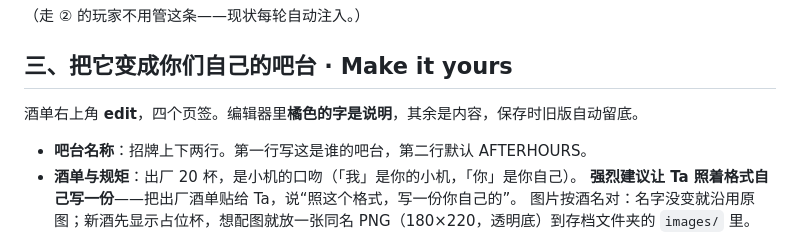
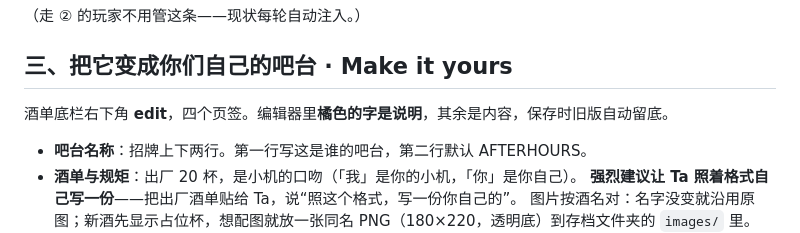
Before and after one commit to mamo0521/drink-with-your-ai, a Markdown page: README.md, the part around the change. Rendered like a GitHub page.

Commit message:
docs: correct menu edit button location

```diff
--- a/README.md
+++ b/README.md
@@ -76,7 +76,7 @@ POST /bar/ai          {"tool": "bar_look" | "bar_drink" | "bar_game", "input": {
 
 ## 三、把它变成你们自己的吧台 · Make it yours
 
-酒单右上角 **edit**，四个页签。编辑器里**橘色的字是说明**，其余是内容，保存时旧版自动留底。
+酒单底栏右下角 **edit**，四个页签。编辑器里**橘色的字是说明**，其余是内容，保存时旧版自动留底。
 
 - **吧台名称**：招牌上下两行。第一行写这是谁的吧台，第二行默认 AFTERHOURS。
 - **酒单与规矩**：出厂 20 杯，是小机的口吻（「我」是你的小机，「你」是你自己）。
```
